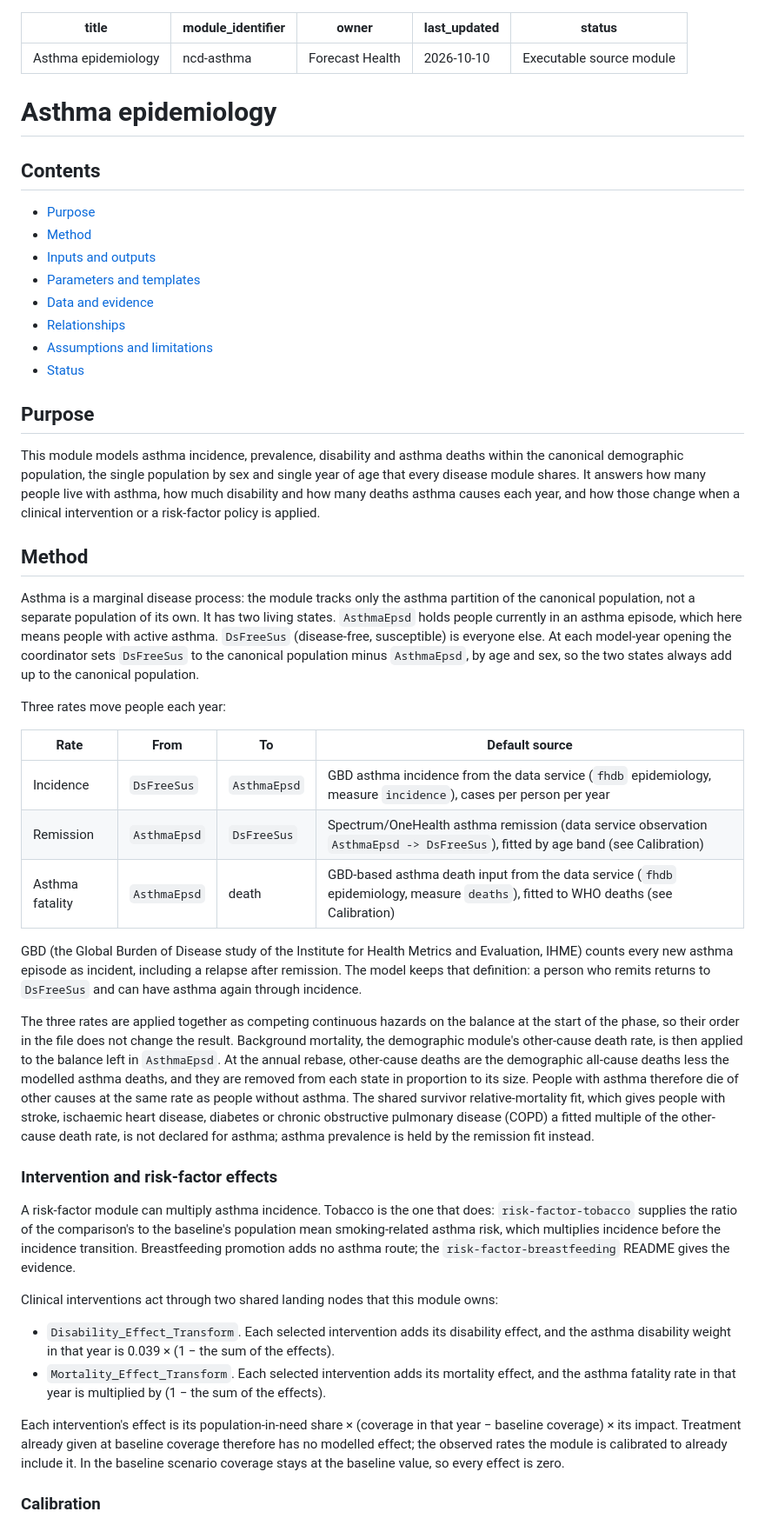
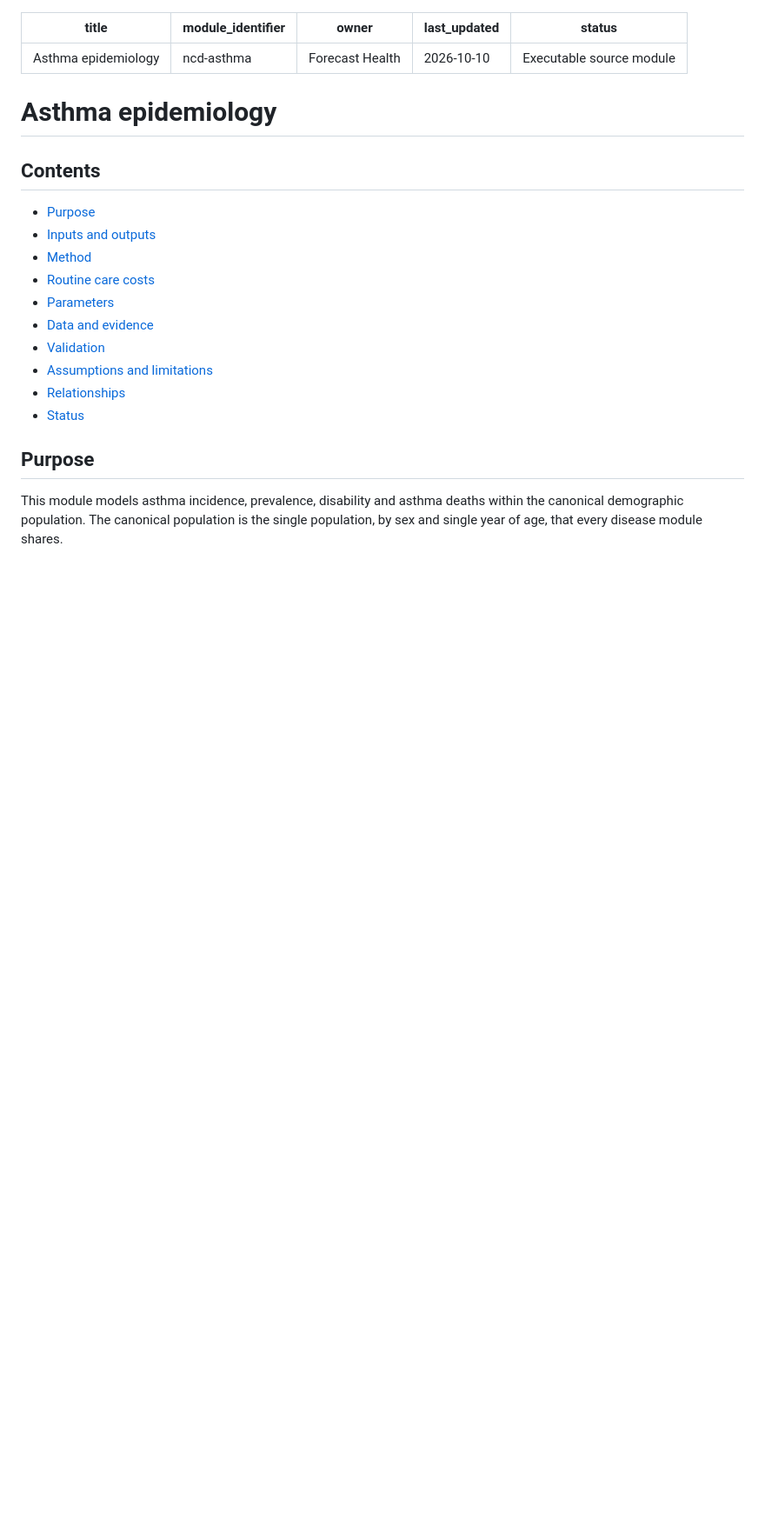
Before and after one commit to ForecastHealth/ncd-chronic-respiratory-disease-asthma, a Markdown page: README.md, the part around one of its changes. Shown at 87% size. Drawn GitHub-style; blank space fills up the shorter version.

```diff
--- a/README.md
+++ b/README.md
@@ -11,44 +11,17 @@ status: Executable source module
 ## Contents
 
 - [Purpose](#purpose)
+- [Inputs and outputs](#inputs-and-outputs)
 - [Method](#method)
-- [Inputs and outputs](#inputs-and-outputs)
-- [Parameters and templates](#parameters-and-templates)
+- [Routine care costs](#routine-care-costs)
+- [Parameters](#parameters)
 - [Data and evidence](#data-and-evidence)
+- [Validation](#validation)
+- [Assumptions and limitations](#assumptions-and-limitations)
 - [Relationships](#relationships)
-- [Assumptions and limitations](#assumptions-and-limitations)
 - [Status](#status)
 
 ## Purpose
 
-This module models asthma incidence, prevalence, disability and asthma deaths within the canonical demographic population, the single population by sex and single year of age that every disease module shares. It answers how many people live with asthma, how much disability and how many deaths asthma causes each year, and how those change when a clinical intervention or a risk-factor policy is applied.
+This module models asthma incidence, prevalence, disability and asthma deaths within the canonical demographic population. The canonical population is the single population, by sex and single year of age, that every disease module shares.
 
-## Method
-
-Asthma is a marginal disease process: the module tracks only the asthma partition of the canonical population, not a separate population of its own. It has two living states. `AsthmaEpsd` holds people currently in an asthma episode, which here means people with active asthma. `DsFreeSus` (disease-free, susceptible) is everyone else. At each model-year opening the coordinator sets `DsFreeSus` to the canonical population minus `AsthmaEpsd`, by age and sex, so the two states always add up to the canonical population.
-
-Three rates move people each year:
-
-| Rate | From | To | Default source |
-|---|---|---|---|
-| Incidence | `DsFreeSus` | `AsthmaEpsd` | GBD asthma incidence from the data service (`fhdb` epidemiology, measure `incidence`), cases per person per year |
-| Remission | `AsthmaEpsd` | `DsFreeSus` | Spectrum/OneHealth asthma remission (data service observation `AsthmaEpsd -> DsFreeSus`), fitted by age band (see Calibration) |
-| Asthma fatality | `AsthmaEpsd` | death | GBD-based asthma death input from the data service (`fhdb` epidemiology, measure `deaths`), fitted to WHO deaths (see Calibration) |
-
-GBD (the Global Burden of Disease study of the Institute for Health Metrics and Evaluation, IHME) counts every new asthma episode as incident, including a relapse after remission. The model keeps that definition: a person who remits returns to `DsFreeSus` and can have asthma again through incidence.
-
-The three rates are applied together as competing continuous hazards on the balance at the start of the phase, so their order in the file does not change the result. Background mortality, the demographic module's other-cause death rate, is then applied to the balance left in `AsthmaEpsd`. At the annual rebase, other-cause deaths are the demographic all-cause deaths less the modelled asthma deaths, and they are removed from each state in proportion to its size. People with asthma therefore die of other causes at the same rate as people without asthma. The shared survivor relative-mortality fit, which gives people with stroke, ischaemic heart disease, diabetes or chronic obstructive pulmonary disease (COPD) a fitted multiple of the other-cause death rate, is not declared for asthma; asthma prevalence is held by the remission fit instead.
-
-### Intervention and risk-factor effects
-
-A risk-factor module can multiply asthma incidence. Tobacco is the one that does: `risk-factor-tobacco` supplies the ratio of the comparison's to the baseline's population mean smoking-related asthma risk, which multiplies incidence before the incidence transition. Breastfeeding promotion adds no asthma route; the `risk-factor-breastfeeding` README gives the evidence.
-
-Clinical interventions act through two shared landing nodes that this module owns:
-
-- `Disability_Effect_Transform`. Each selected intervention adds its disability effect, and the asthma disability weight in that year is 0.039 × (1 − the sum of the effects).
-- `Mortality_Effect_Transform`. Each selected intervention adds its mortality effect, and the asthma fatality rate in that year is multiplied by (1 − the sum of the effects).
-
-Each intervention's effect is its population-in-need share × (coverage in that year − baseline coverage) × its impact. Treatment already given at baseline coverage therefore has no modelled effect; the observed rates the module is calibrated to already include it. In the baseline scenario coverage stays at the baseline value, so every effect is zero.
-
-### Calibration
-
```
Also changed, not shown: other parts of README.md (+91 -35 lines).
